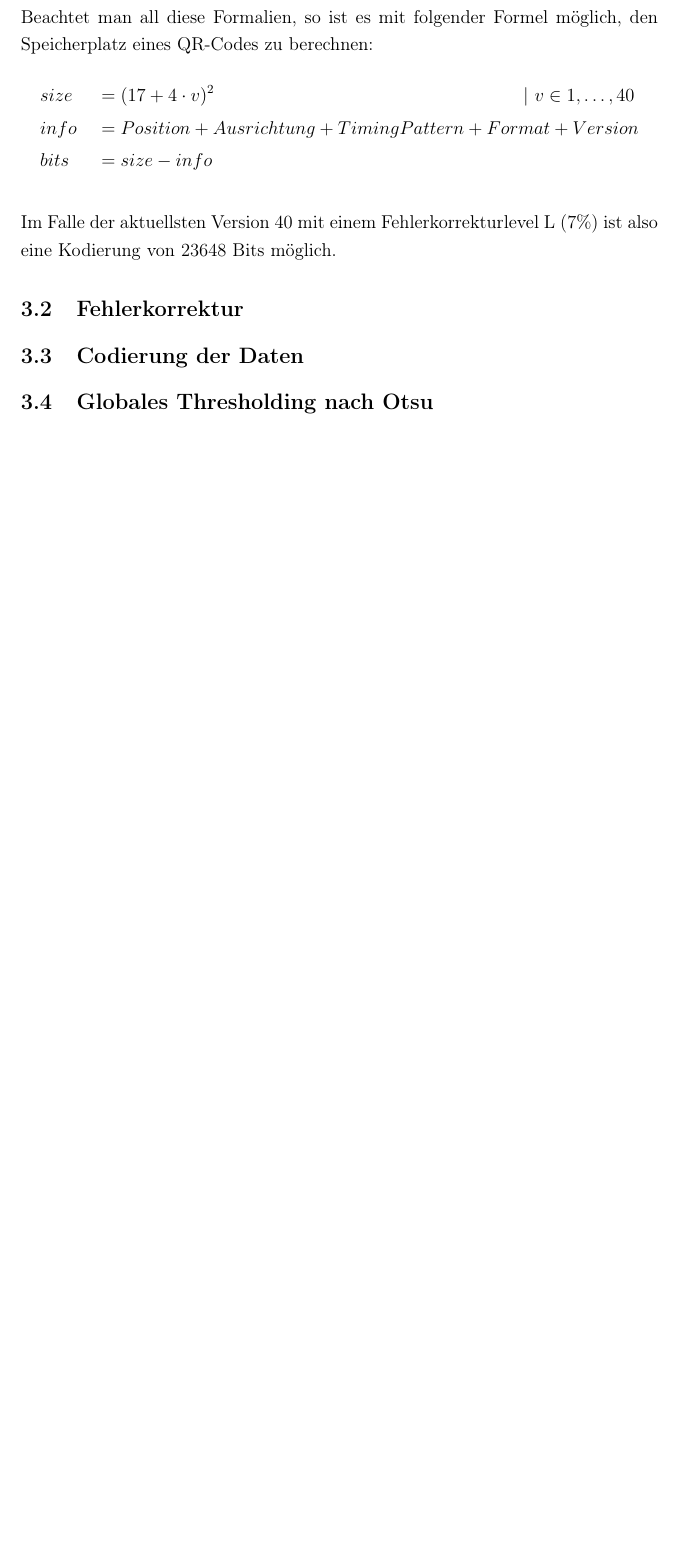
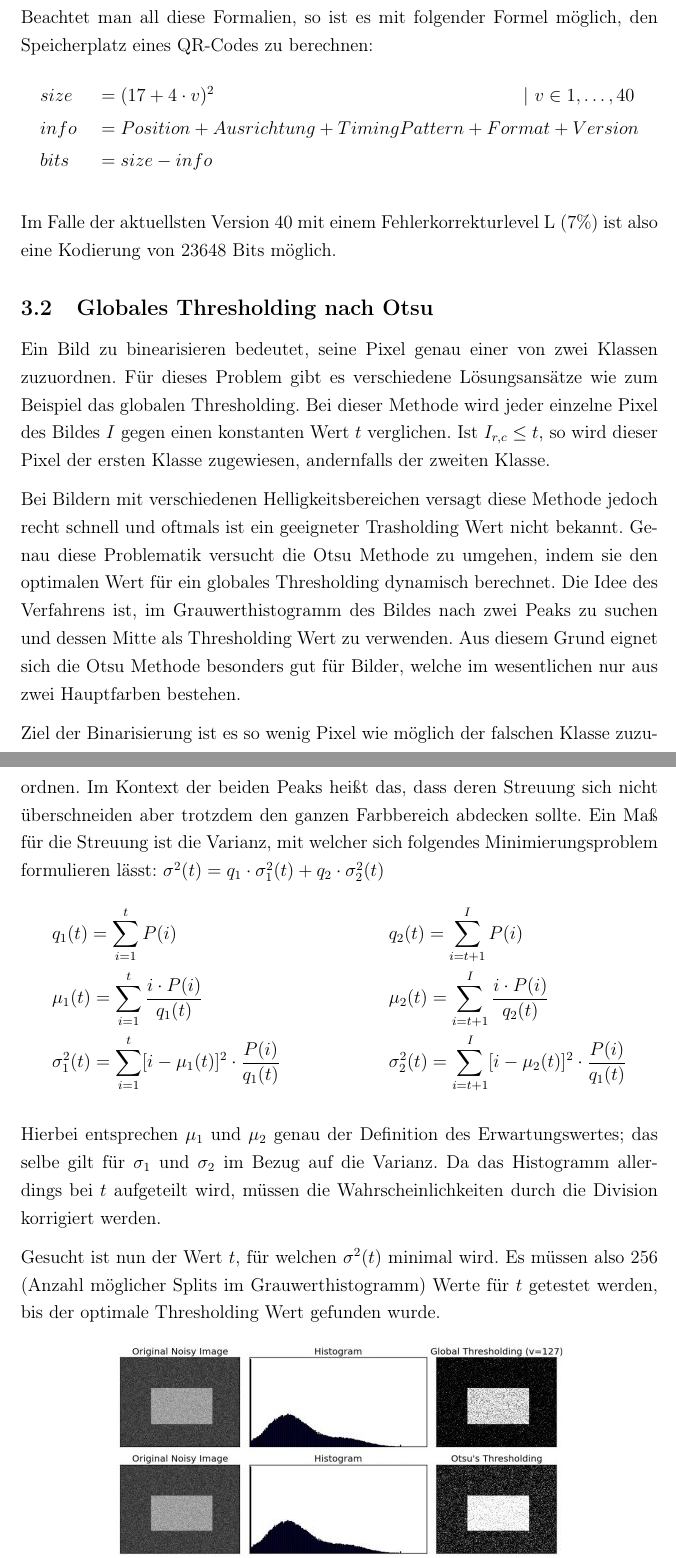
Before and after one commit to sleistikow/QRDetector, a LaTeX document (Ausarbeitung/Ausarbeitung.tex): part of page 5 of 16 before the commit and two parts of pages 5 and 6 of 17 after it, the two joined at a grey line, cut so that both start at the same text, the shorter picture padded with empty space. Compiled offline with pdfLaTeX.

Commit message:
Added Otsu text

```diff
--- a/Ausarbeitung/Ausarbeitung.tex
+++ b/Ausarbeitung/Ausarbeitung.tex
@@ -126,11 +127,29 @@ Beachtet man all diese Formalien, so ist es mit folgender Formel möglich, den S
 
 Im Falle der aktuellsten Version 40 mit einem Fehlerkorrekturlevel L (7\%) ist also eine Kodierung von $23648$ Bits möglich.
 
-\subsection{Fehlerkorrektur}
-\label{ss:fehlerkorrektur}
+%\subsection{Fehlerkorrektur}
+%\label{ss:fehlerkorrektur}
 
-\subsection{Codierung der Daten}
-\label{ss:codierung}
+%\subsection{Codierung der Daten}
+%\label{ss:codierung}
 
 \subsection{Globales Thresholding nach Otsu}
 \label{ss:otsu}
+
+Ein Bild zu binearisieren bedeutet, seine Pixel genau einer von zwei Klassen zuzuordnen. Für dieses Problem gibt es verschiedene Lösungsansätze wie zum Beispiel das globalen Thresholding. Bei dieser Methode wird jeder einzelne Pixel des Bildes $I$ gegen einen konstanten Wert $t$ verglichen. Ist $I_{r,c} \leq t$, so wird dieser Pixel der ersten Klasse zugewiesen, andernfalls der zweiten Klasse.
+
+Bei Bildern mit verschiedenen Helligkeitsbereichen versagt diese Methode jedoch recht schnell und oftmals ist ein geeigneter Trasholding Wert nicht bekannt. Genau diese Problematik versucht die Otsu Methode zu umgehen, indem sie den optimalen Wert für ein globales Thresholding dynamisch berechnet. Die Idee des Verfahrens ist, im Grauwerthistogramm des Bildes nach zwei Peaks zu suchen und dessen Mitte als Thresholding Wert zu verwenden. Aus diesem Grund eignet sich die Otsu Methode besonders gut für Bilder, welche im wesentlichen nur aus zwei Hauptfarben bestehen.
+
+Ziel der Binarisierung ist es so wenig Pixel wie möglich der falschen Klasse zuzuordnen. Im Kontext der beiden Peaks heißt das, dass deren Streuung sich nicht überschneiden aber trotzdem den ganzen Farbbereich abdecken sollte. Ein Maß für die Streuung ist die Varianz, mit welcher sich folgendes Minimierungsproblem formulieren lässt: $\sigma^2(t) = q_1 * \sigma^2_1(t) + q_2 * \sigma^2_2(t)$
+\begin{align*}
+	&q_1(t) = \sum_{i=1}^{t} P(i)
+	&&q_2(t) = \sum_{i=t+1}^{I} P(i)\\
+	&\mu_1(t) = \sum_{i=1}^{t} \frac{i * P(i)}{q_1(t)}
+	&&\mu_2(t) = \sum_{i=t+1}^{I} \frac{i * P(i)}{q_2(t)}\\
+	&\sigma^2_1(t) = \sum_{i=1}^{t} [i - \mu_1(t)]^2 * \frac{P(i)}{q_1(t)} \hspace{50pt}
+	&&\sigma^2_2(t) = \sum_{i=t+1}^{I} [i - \mu_2(t)]^2 * \frac{P(i)}{q_1(t)}
+\end{align*}
+
+Hierbei entsprechen $\mu_1$ und $\mu_2$ genau der Definition des Erwartungswertes; das selbe gilt für $\sigma_1$ und $\sigma_2$ im Bezug auf die Varianz. Da das Histogramm allerdings bei $t$ aufgeteilt wird, müssen die Wahrscheinlichkeiten durch die Division korrigiert werden.
+
+Gesucht ist nun der Wert $t$, für welchen $\sigma^2(t)$ minimal wird. Es müssen also 256 (Anzahl möglicher Splits im Grauwerthistogramm) Werte für $t$ getestet werden, bis der optimale Thresholding Wert gefunden wurde.
```
Also changed, not shown: Ausarbeitung/images/aufbau.png, Ausarbeitung/images/otsu.jpg (added), Ausarbeitung/Ausarbeitung.tex (16 more changed lines), 1 other file.
